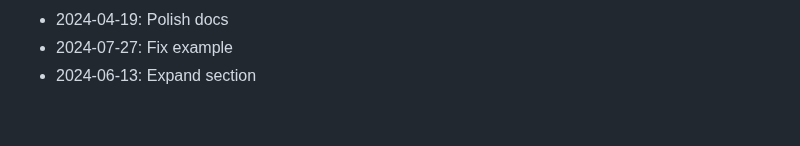
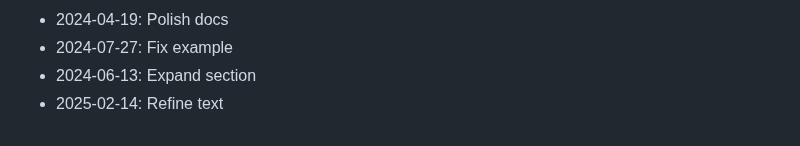
Before and after one commit to rflvfx/skills-ui, a Markdown page: CHANGELOG.md, the part around the change. Drawn GitHub-style.

Commit message:
Refine text

```diff
--- a/CHANGELOG.md
+++ b/CHANGELOG.md
@@ -456,3 +456,4 @@
 - 2024-04-19: Polish docs
 - 2024-07-27: Fix example
 - 2024-06-13: Expand section
+- 2025-02-14: Refine text
```
